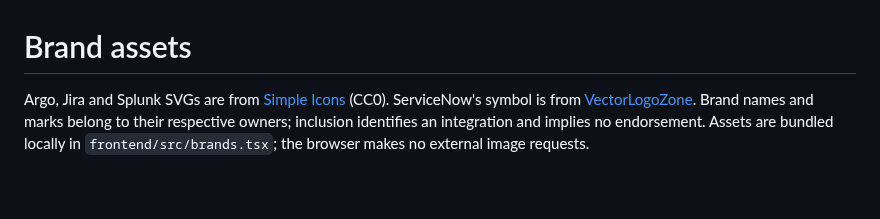
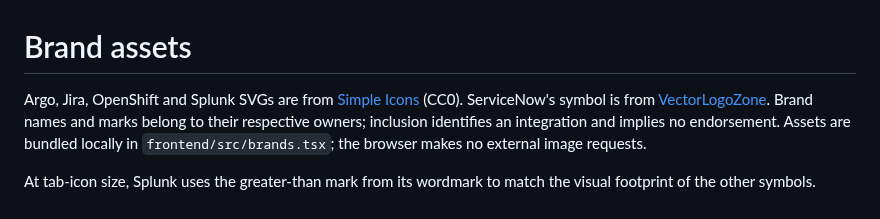
Before and after one commit to relessawy/rhdh-custom-plugins, a Markdown page: plugins/portal-appearance/BRAND-ASSETS.md, the part around the change. Rendered like a GitHub page.

```diff
--- a/plugins/portal-appearance/BRAND-ASSETS.md
+++ b/plugins/portal-appearance/BRAND-ASSETS.md
@@ -1,3 +1,6 @@
 # Brand assets
 
-Argo, Jira and Splunk SVGs are from [Simple Icons](https://github.com/simple-icons/simple-icons) (CC0). ServiceNow's symbol is from [VectorLogoZone](https://www.vectorlogo.zone/logos/servicenow/servicenow-icon.svg). Brand names and marks belong to their respective owners; inclusion identifies an integration and implies no endorsement. Assets are bundled locally in `frontend/src/brands.tsx`; the browser makes no external image requests.
+Argo, Jira, OpenShift and Splunk SVGs are from [Simple Icons](https://github.com/simple-icons/simple-icons) (CC0). ServiceNow's symbol is from [VectorLogoZone](https://www.vectorlogo.zone/logos/servicenow/servicenow-icon.svg). Brand names and marks belong to their respective owners; inclusion identifies an integration and implies no endorsement. Assets are bundled locally in `frontend/src/brands.tsx`; the browser makes no external image requests.
+
+At tab-icon size, Splunk uses the greater-than mark from its wordmark to match
+the visual footprint of the other symbols.
```
Also changed, not shown: plugins/portal-appearance/README.md (+11 -1 lines), docs/images/portal-branded-tabs.jpg, docs/images/portal-tab-visibility.jpg (added), 6 other files.
